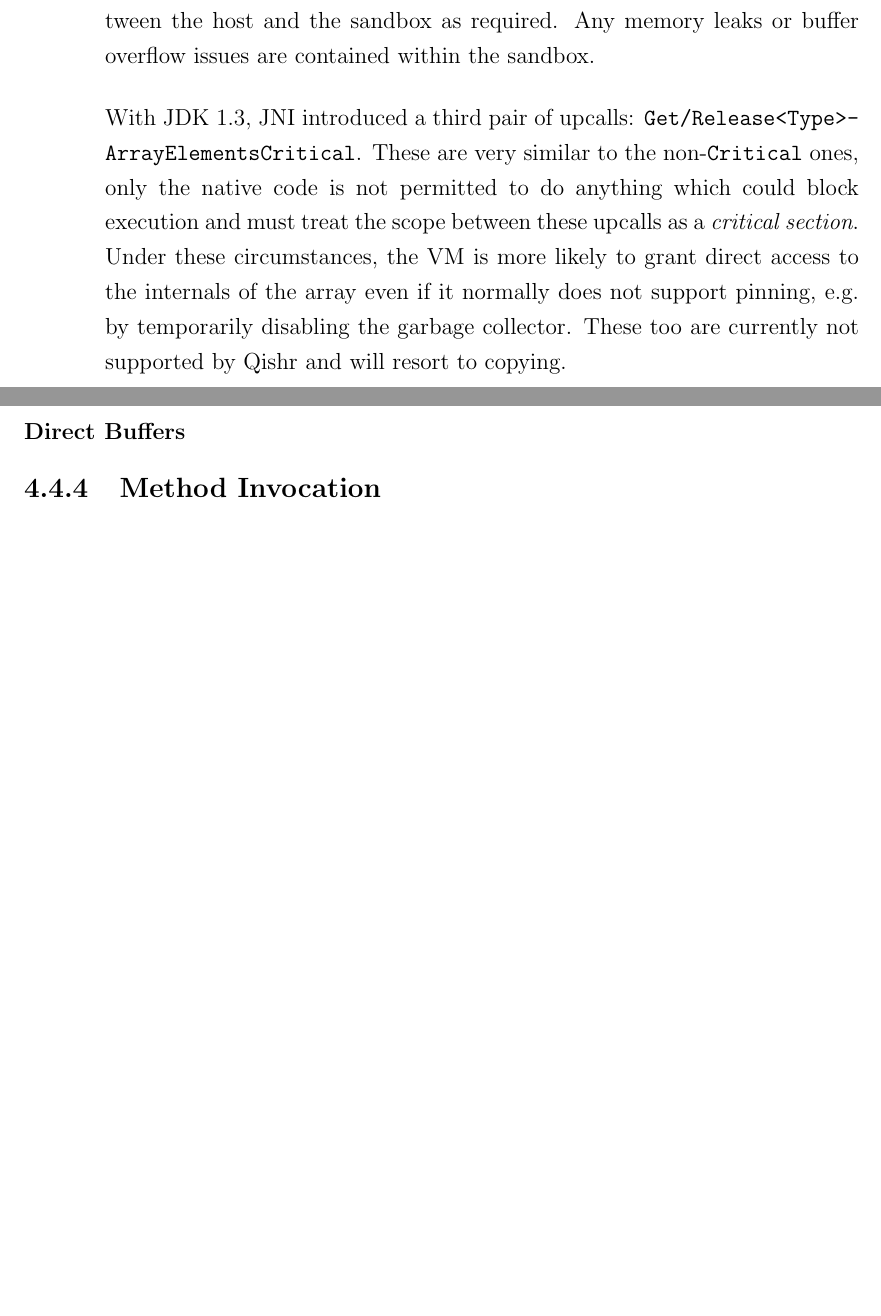
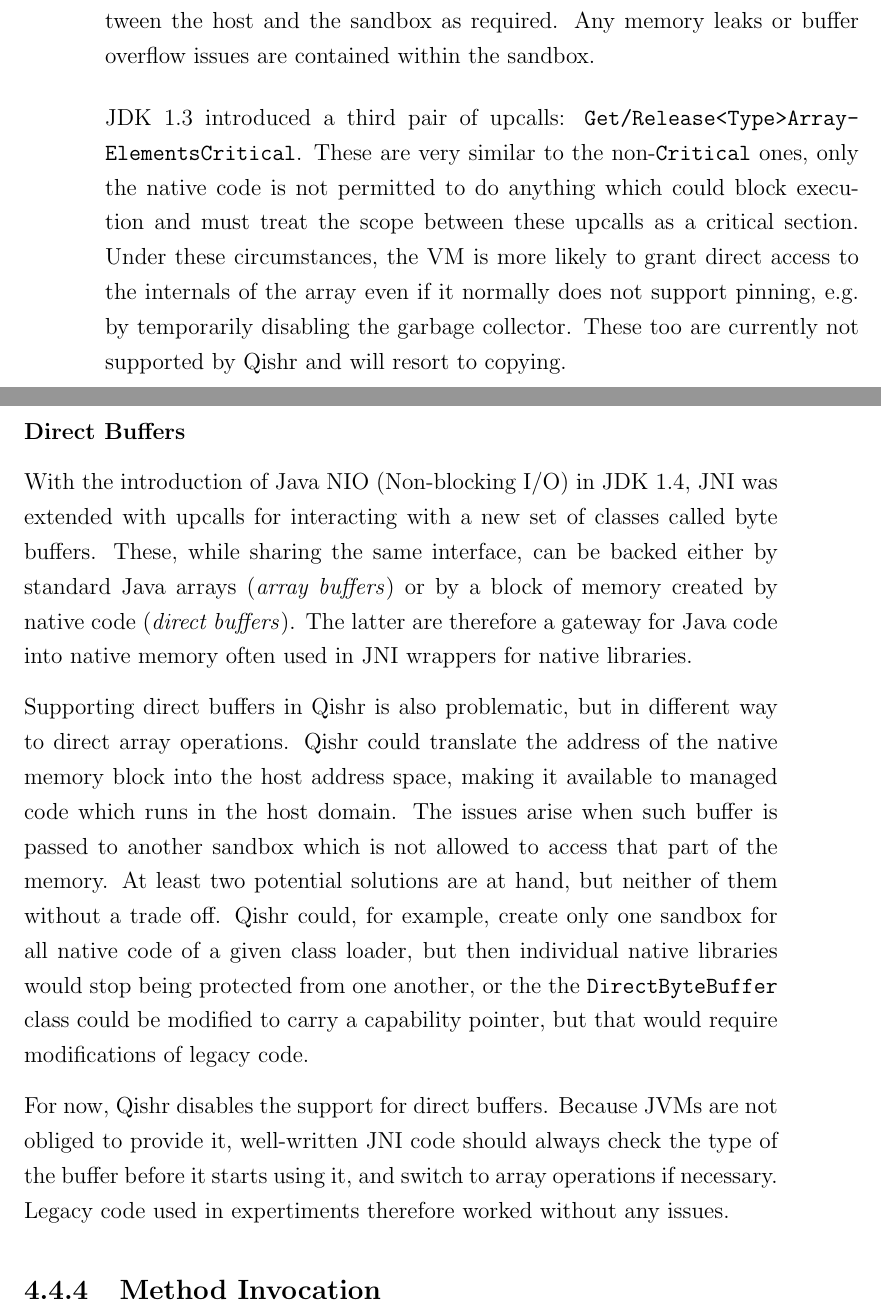
Before and after one commit to davidbrazdil/cherivm-diss, a LaTeX thesis (acs-dissertation.tex): two parts of pages 42 and 43 of 50, joined at a grey line, cut so that both start at the same text, the shorter picture padded with empty space. Compiled offline with pdfLaTeX.

Commit message:
Implementation: direct buffers

```diff
--- a/acs-dissertation.tex
+++ b/acs-dissertation.tex
@@ -493,10 +493,16 @@ The second pair of upcalls are \texttt{Get\-<Type>\-Array\-Elements} and \texttt
 
 JamVM does support pinning which makes array operations with these upcalls very fast. Unfortunately, integrating pinning with the sandbox model is quite complicated. The host has to give the guest a read/write capability to the internal buffer of the Java array because the sandbox cannot access it with a normal pointer. That means later on it must make sure that the \texttt{Release} upcall was invoked and that the sandbox did not keep the capability, while taking into account the possibility of the native code calling other methods, heap compaction being performed, etc. Additionally, changing the return type of the \texttt{Get} upcall to a capability pointer could easily break source-level compatiblity with legacy code. For these reasons, pinning is left to further research and the upcalls are implemented inside the compatiblity layer using the \texttt{Get/Set\-<Type>\-Array\-Region} functions. \lib{qishr} creates a buffer inside the sandbox memory space and then simply copies the array elements between the host and the sandbox as required. Any memory leaks or buffer overflow issues are contained within the sandbox.
 
-With JDK 1.3, JNI introduced a third pair of upcalls: \texttt{Get/Release\-<Type>\-Array\-ElementsCritical}. These are very similar to the non-\texttt{Critical} ones, only the native code is not permitted to do anything which could block execution and must treat the scope between these upcalls as a \emph{critical section}. Under these circumstances, the VM is more likely to grant direct access to the internals of the array even if it normally does not support pinning, e.g.\ by temporarily disabling the garbage collector. These too are currently not supported by Qishr and will resort to copying.
+JDK 1.3 introduced a third pair of upcalls: \texttt{Get/Release\-<Type>\-Array\-ElementsCritical}. These are very similar to the non-\texttt{Critical} ones, only the native code is not permitted to do anything which could block execution and must treat the scope between these upcalls as a critical section. Under these circumstances, the VM is more likely to grant direct access to the internals of the array even if it normally does not support pinning, e.g.\ by temporarily disabling the garbage collector. These too are currently not supported by Qishr and will resort to copying.
 
 \subsubsection{Direct Buffers}
 \label{sec:DirectBuffers}
+
+With the introduction of Java NIO (Non-blocking I/O) in JDK 1.4, JNI was extended with upcalls for interacting with a new set of classes called byte buffers. These, while sharing the same interface, can be backed either by standard Java arrays (\emph{array buffers}) or by a block of memory created by native code (\emph{direct buffers}). The latter are therefore a gateway for Java code into native memory often used in JNI wrappers for native libraries.
+
+Supporting direct buffers in Qishr is also problematic, but in different way to direct array operations. Qishr could translate the address of the native memory block into the host address space, making it available to managed code which runs in the host domain. The issues arise when such buffer is passed to another sandbox which is not allowed to access that part of the memory. At least two potential solutions are at hand, but neither of them without a trade off. Qishr could, for example, create only one sandbox for all native code of a given class loader, but then individual native libraries would stop being protected from one another, or the the \class{DirectByteBuffer} class could be modified to carry a capability pointer, but that would require modifications of legacy code.
+
+For now, Qishr disables the support for direct buffers. Because JVMs are not obliged to provide it, well-written JNI code should always check the type of the buffer before it starts using it, and switch to array operations if necessary. Legacy code used in expertiments therefore worked without any issues.
 
 \subsection{Method Invocation}
 
```
